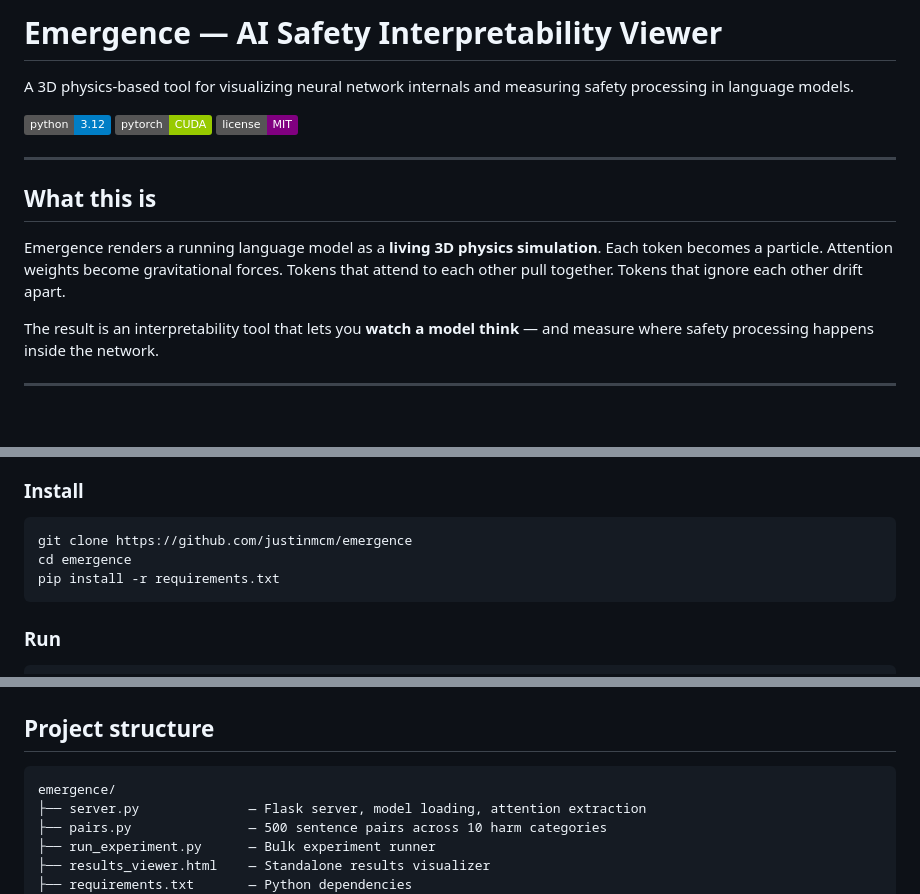
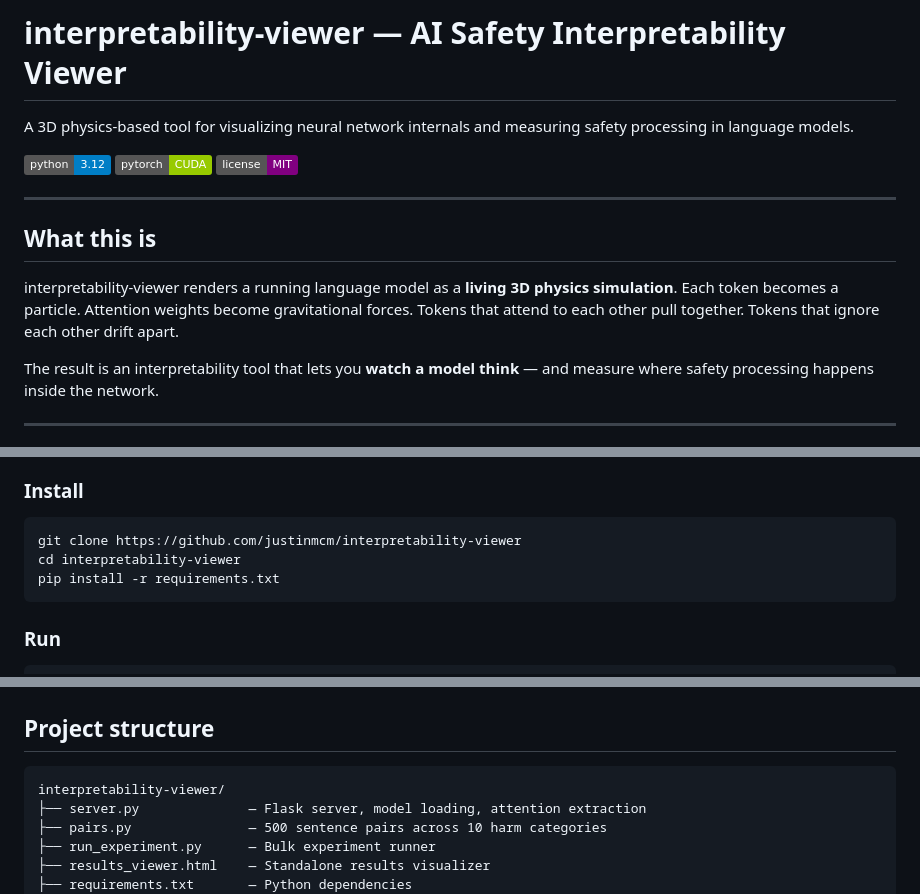
Before and after one commit to justinmcm/emergence, a Markdown page: README.md, 3 parts joined by grey strips. Rendered like a GitHub page; badges without logos; blank space fills up the shorter version.

Commit message:
Rename repo to interpretability-viewer

````diff
--- a/README.md
+++ b/README.md
@@ -1,4 +1,4 @@
-# Emergence — AI Safety Interpretability Viewer
+# interpretability-viewer — AI Safety Interpretability Viewer
 
 A 3D physics-based tool for visualizing neural network internals and measuring safety processing in language models.
 
@@ -10,7 +10,7 @@ A 3D physics-based tool for visualizing neural network internals and measuring s
 
 ## What this is
 
-Emergence renders a running language model as a **living 3D physics simulation**. Each token becomes a particle. Attention weights become gravitational forces. Tokens that attend to each other pull together. Tokens that ignore each other drift apart.
+interpretability-viewer renders a running language model as a **living 3D physics simulation**. Each token becomes a particle. Attention weights become gravitational forces. Tokens that attend to each other pull together. Tokens that ignore each other drift apart.
 
 The result is an interpretability tool that lets you **watch a model think** — and measure where safety processing happens inside the network.
 
@@ -54,8 +54,8 @@ The core question: when a safety-trained model internally distinguishes between
 ### Install
 
 ```bash
-git clone https://github.com/justinmcm/emergence
-cd emergence
+git clone https://github.com/justinmcm/interpretability-viewer
+cd interpretability-viewer
 pip install -r requirements.txt
 ```
 
@@ -96,7 +96,7 @@ Estimated runtime: 4-6 hours on an RTX 3050.
 ## Project structure
 
 ```
-emergence/
+interpretability-viewer/
 ├── server.py              — Flask server, model loading, attention extraction
 ├── pairs.py               — 500 sentence pairs across 10 harm categories
 ├── run_experiment.py      — Bulk experiment runner
````
